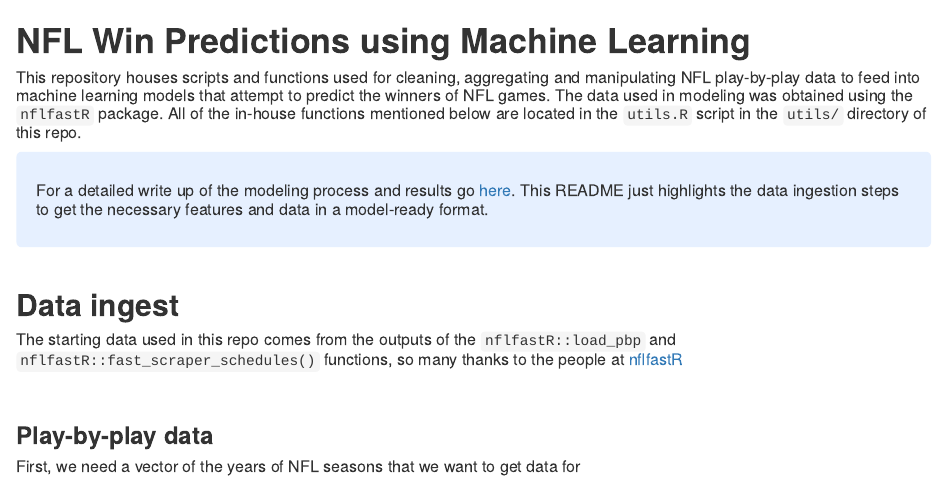
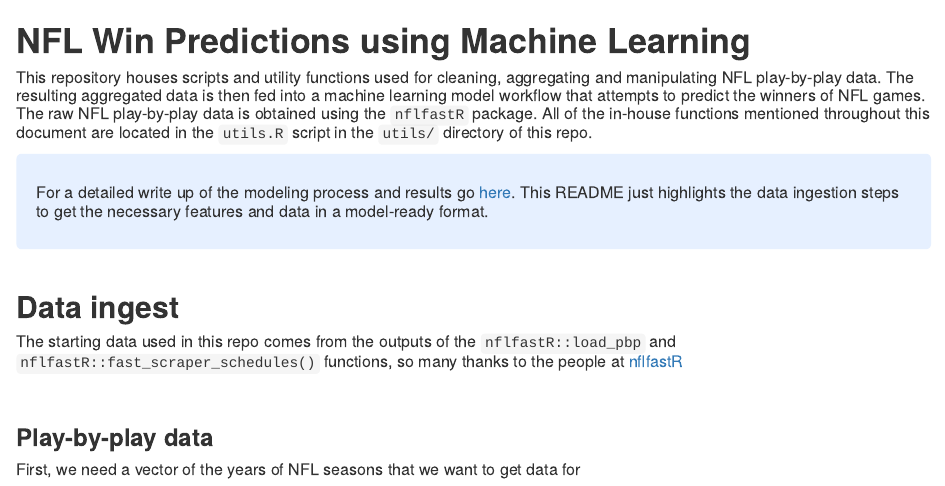
Before and after one commit to anguswg-ucsb/nfl_wins, an R Markdown document (README.Rmd): the page in a window 1100 px wide, from its top. The pictures show the output file README.html that the author committed with the source, opened offline.

Commit message:
readme v3

````diff
--- a/README.Rmd
+++ b/README.Rmd
@@ -1,3 +1,10 @@
 ---
 output: github_document
 ---
+
+<!-- README.md is generated from README.Rmd. Please edit that file -->
+
+<!-- badges: start -->
+<!-- badges: end -->
+
+```{r, include = FALSE}
@@ -4,5 +17,5 @@ output: github_document
 # **NFL Win Predictions using Machine Learning**
-##### This repository houses scripts and functions used for cleaning, aggregating and manipulating NFL play-by-play data to feed into machine learning models that attempt to predict the winners of NFL games. The data used in modeling was obtained using the `nflfastR` package. All of the in-house functions mentioned below are located in the `utils.R` script in the `utils/` directory of this repo.
+##### This repository houses scripts and utility functions used for cleaning, aggregating and manipulating NFL play-by-play data. The resulting aggregated data is then fed into a machine learning model workflow that attempts to predict the winners of NFL games. The raw NFL play-by-play data is obtained using the `nflfastR` package. All of the in-house functions mentioned throughout this document are located in the `utils.R` script in the `utils/` directory of this repo.
 
 <style>
 div.blue { background-color:#e6f0ff; border-radius: 5px; padding: 20px;}
````
Also changed, not shown: README.html, README.Rmd (6 more changed lines).
